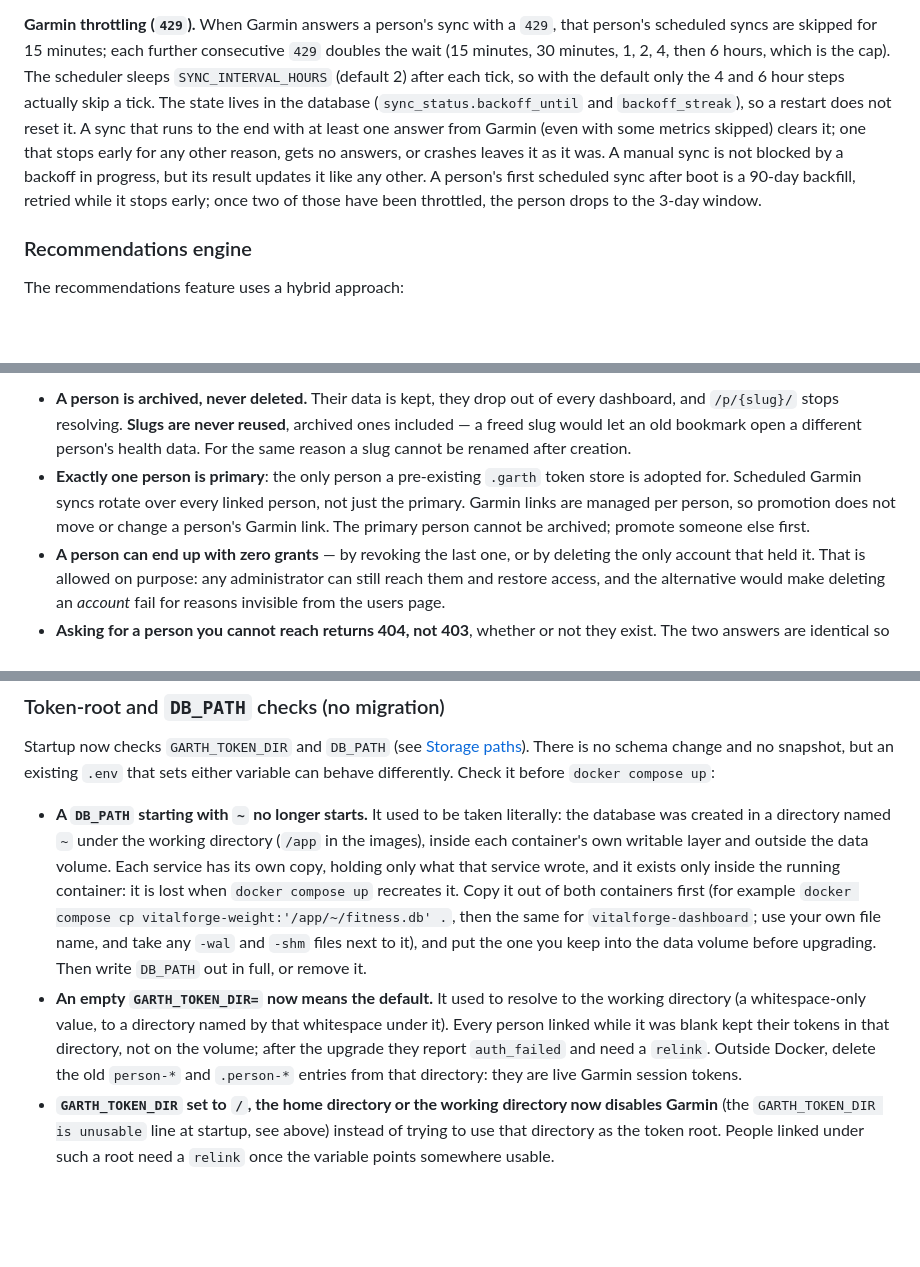
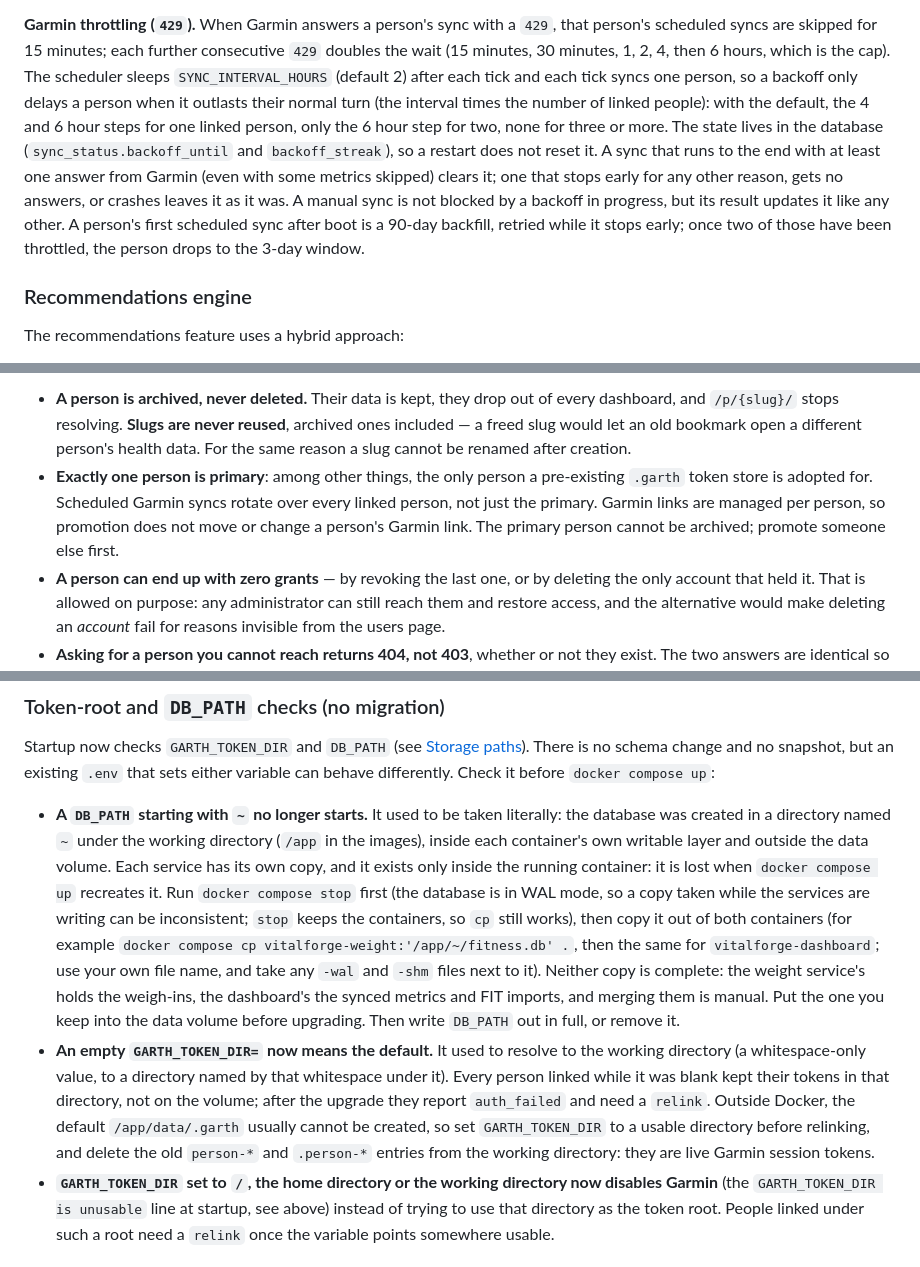
Before and after one commit to bearyjd/vitalforge, a Markdown page: README.md, 3 parts joined by grey strips. Rendered like a GitHub page; blank space fills up the shorter version.

Commit message:
docs: README re-review nits: archive 500 in the uncreatable-root state, tick math for N people, SYNC_INTERVAL_HOURS format, stop before copying a ~ DB_PATH
Say archiving fails (500, issue #98) when the root cannot be created, state
that a backoff only delays a person when it outlasts the interval times the
number of linked people, document that SYNC_INTERVAL_HOURS must be a whole
number, and have the DB_PATH upgrade step stop the services first and say
neither container's copy is complete. Also: two warnings per read, primary
is not only the adoption target, and a relink outside Docker needs a usable
GARTH_TOKEN_DIR first.

```diff
--- a/README.md
+++ b/README.md
@@ -237,14 +239,16 @@ data is there for anyone querying the API directly.
 **Garmin throttling (`429`).** When Garmin answers a person's sync with a `429`, that person's
 scheduled syncs are skipped for 15 minutes; each further consecutive `429` doubles the wait (15
 minutes, 30 minutes, 1, 2, 4, then 6 hours, which is the cap). The scheduler sleeps
-`SYNC_INTERVAL_HOURS` (default 2) after each tick, so with the default only the 4 and 6 hour
-steps actually skip a tick. The state lives in the database (`sync_status.backoff_until` and
-`backoff_streak`), so a restart does not reset it. A sync that runs to the end with at least one
-answer from Garmin (even with some metrics skipped) clears it; one that stops early for any
-other reason, gets no answers, or crashes leaves it as it was. A manual sync is not blocked by a
-backoff in progress, but its result updates it like any other. A person's first scheduled sync
-after boot is a 90-day backfill, retried while it stops early; once two of those have been
-throttled, the person drops to the 3-day window.
+`SYNC_INTERVAL_HOURS` (default 2) after each tick and each tick syncs one person, so a backoff
+only delays a person when it outlasts their normal turn (the interval times the number of
+linked people): with the default, the 4 and 6 hour steps for one linked person, only the 6
+hour step for two, none for three or more. The state lives in the database
+(`sync_status.backoff_until` and `backoff_streak`), so a restart does not reset it. A sync that
+runs to the end with at least one answer from Garmin (even with some metrics skipped) clears it;
+one that stops early for any other reason, gets no answers, or crashes leaves it as it was. A
+manual sync is not blocked by a backoff in progress, but its result updates it like any other.
+A person's first scheduled sync after boot is a 90-day backfill, retried while it stops early;
+once two of those have been throttled, the person drops to the 3-day window.
 
 ### Recommendations engine
 
@@ -317,10 +321,11 @@ A few behaviours are deliberate and worth knowing before they surprise you:
   dashboard, and `/p/{slug}/` stops resolving. **Slugs are never reused**, archived ones
   included — a freed slug would let an old bookmark open a different person's health data.
   For the same reason a slug cannot be renamed after creation.
-- **Exactly one person is primary**: the only person a pre-existing `.garth` token store is
-  adopted for. Scheduled Garmin syncs rotate over every linked person, not just the primary.
-  Garmin links are managed per person, so promotion does not move or change a person's Garmin
-  link. The primary person cannot be archived; promote someone else first.
+- **Exactly one person is primary**: among other things, the only person a pre-existing
+  `.garth` token store is adopted for. Scheduled Garmin syncs rotate over every linked person,
+  not just the primary. Garmin links are managed per person, so promotion does not move or
+  change a person's Garmin link. The primary person cannot be archived; promote someone else
+  first.
 - **A person can end up with zero grants** — by revoking the last one, or by deleting the
   only account that held it. That is allowed on purpose: any administrator can still reach
   them and restore access, and the alternative would make deleting an *account* fail for
@@ -538,17 +543,22 @@ differently. Check it before `docker compose up`:
 - **A `DB_PATH` starting with `~` no longer starts.** It used to be taken literally: the database
   was created in a directory named `~` under the working directory (`/app` in the images),
   inside each container's own writable layer and outside the data volume. Each service has its
-  own copy, holding only what that service wrote, and it exists only inside the running
-  container: it is lost when `docker compose up` recreates it. Copy it out of both containers
-  first (for example `docker compose cp vitalforge-weight:'/app/~/fitness.db' .`, then the same
-  for `vitalforge-dashboard`; use your own file name, and take any `-wal` and `-shm` files next
-  to it), and put the one you keep into the data volume before upgrading. Then write `DB_PATH`
-  out in full, or remove it.
+  own copy, and it exists only inside the running container: it is lost when `docker compose up`
+  recreates it. Run `docker compose stop` first (the database is in WAL mode, so a copy taken
+  while the services are writing can be inconsistent; `stop` keeps the containers, so `cp` still
+  works), then copy it out of both containers (for example `docker compose cp
+  vitalforge-weight:'/app/~/fitness.db' .`, then the same for `vitalforge-dashboard`; use your
+  own file name, and take any `-wal` and `-shm` files next to it). Neither copy is complete: the
+  weight service's holds the weigh-ins, the dashboard's the synced metrics and FIT imports, and
+  merging them is manual. Put the one you keep into the data volume before upgrading. Then write
+  `DB_PATH` out in full, or remove it.
 - **An empty `GARTH_TOKEN_DIR=` now means the default.** It used to resolve to the working
   directory (a whitespace-only value, to a directory named by that whitespace under it). Every
   person linked while it was blank kept their tokens in that directory, not on the volume; after
-  the upgrade they report `auth_failed` and need a `relink`. Outside Docker, delete the old
-  `person-*` and `.person-*` entries from that directory: they are live Garmin session tokens.
+  the upgrade they report `auth_failed` and need a `relink`. Outside Docker, the default
+  `/app/data/.garth` usually cannot be created, so set `GARTH_TOKEN_DIR` to a usable directory
+  before relinking, and delete the old `person-*` and `.person-*` entries from the working
+  directory: they are live Garmin session tokens.
 - **`GARTH_TOKEN_DIR` set to `/`, the home directory or the working directory now disables
   Garmin** (the `GARTH_TOKEN_DIR is unusable` line at startup, see above) instead of trying to
   use that directory as the token root. People linked under such a root need a `relink` once
```
Also changed, not shown: other parts of README.md (+5 -3 lines).
